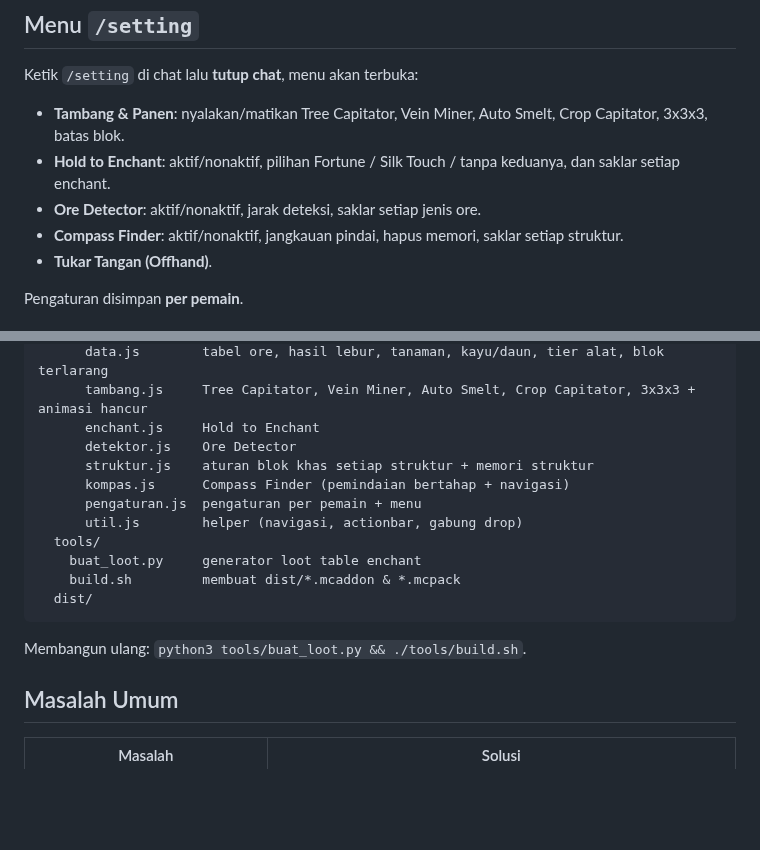
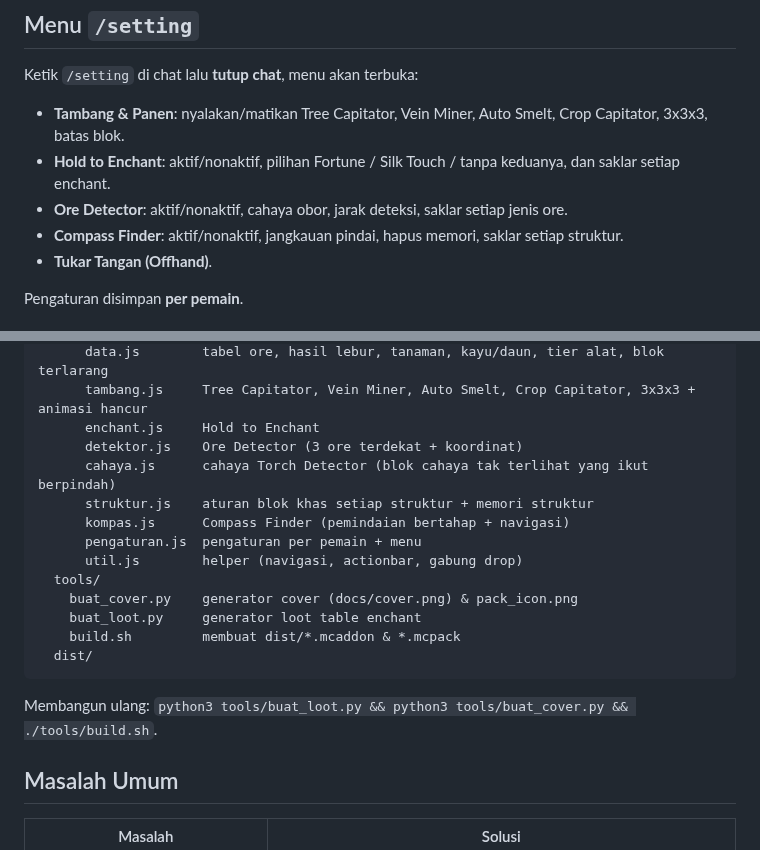
Before and after one commit to rifkilabbaik/Rakitin, a Markdown page: Hardcore_Starter_Pack/README.md, 2 parts joined by grey strips. Drawn GitHub-style; blank space fills up the shorter version.

````diff
--- a/Hardcore_Starter_Pack/README.md
+++ b/Hardcore_Starter_Pack/README.md
@@ -120,7 +138,7 @@ End City, End Gateway.
 Ketik `/setting` di chat lalu **tutup chat**, menu akan terbuka:
 - **Tambang & Panen**: nyalakan/matikan Tree Capitator, Vein Miner, Auto Smelt, Crop Capitator, 3x3x3, batas blok.
 - **Hold to Enchant**: aktif/nonaktif, pilihan Fortune / Silk Touch / tanpa keduanya, dan saklar setiap enchant.
-- **Ore Detector**: aktif/nonaktif, jarak deteksi, saklar setiap jenis ore.
+- **Ore Detector**: aktif/nonaktif, cahaya obor, jarak deteksi, saklar setiap jenis ore.
 - **Compass Finder**: aktif/nonaktif, jangkauan pindai, hapus memori, saklar setiap struktur.
 - **Tukar Tangan (Offhand)**.
 
@@ -142,17 +160,19 @@ Hardcore_Starter_Pack/
       data.js        tabel ore, hasil lebur, tanaman, kayu/daun, tier alat, blok terlarang
       tambang.js     Tree Capitator, Vein Miner, Auto Smelt, Crop Capitator, 3x3x3 + animasi hancur
       enchant.js     Hold to Enchant
-      detektor.js    Ore Detector
+      detektor.js    Ore Detector (3 ore terdekat + koordinat)
+      cahaya.js      cahaya Torch Detector (blok cahaya tak terlihat yang ikut berpindah)
       struktur.js    aturan blok khas setiap struktur + memori struktur
       kompas.js      Compass Finder (pemindaian bertahap + navigasi)
       pengaturan.js  pengaturan per pemain + menu
       util.js        helper (navigasi, actionbar, gabung drop)
   tools/
+    buat_cover.py    generator cover (docs/cover.png) & pack_icon.png
     buat_loot.py     generator loot table enchant
     build.sh         membuat dist/*.mcaddon & *.mcpack
   dist/
 ```
-Membangun ulang: `python3 tools/buat_loot.py && ./tools/build.sh`.
+Membangun ulang: `python3 tools/buat_loot.py && python3 tools/buat_cover.py && ./tools/build.sh`.
 
 ## Masalah Umum
 | Masalah | Solusi |
````
Also changed, not shown: other parts of Hardcore_Starter_Pack/README.md (+25 -7 lines), Hardcore_Starter_Pack/docs/cover.png (added), 12 other files.
